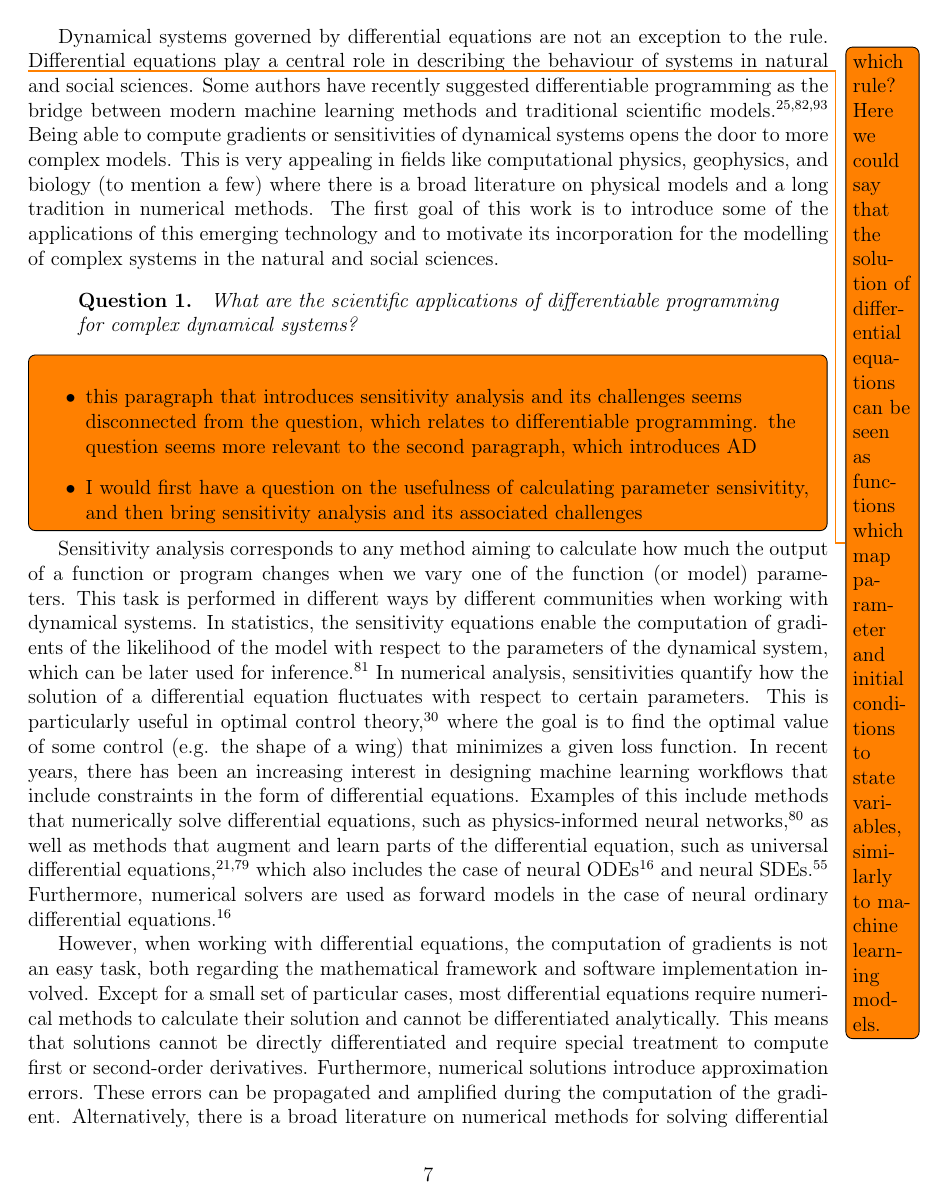
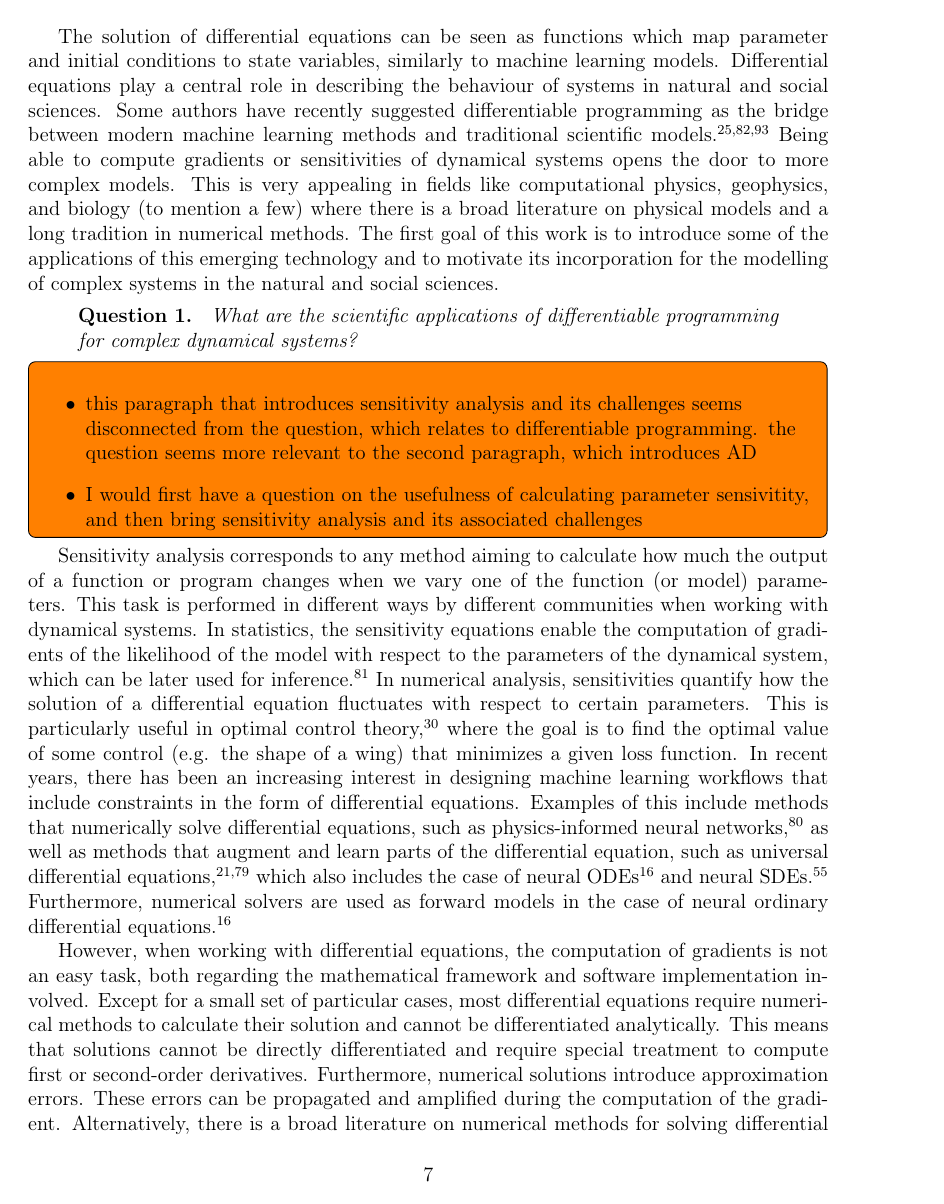
Before and after one commit to ODINN-SciML/DiffEqSensitivity-Review, a LaTeX paper (tex/main.tex, which reads tex/sections/introduction.tex): page 7 of 46. Compiled offline with pdfLaTeX.

Commit message:
Update introduction.tex

```diff
--- a/tex/sections/introduction.tex
+++ b/tex/sections/introduction.tex
@@ -13,7 +13,7 @@ Hessians further help to improve the convergence rates of these algorithms and e
 \textit{A gradient serves as a compass in modern data science: it tells us in which direction in the vast, open ocean of parameters we should move towards in order to increase our chances of success}.
 
 % Differential Programming
-Dynamical systems governed by differential equations are not an exception to the rule. \todo{which rule? Here we could say that the solution of differential equations can be seen as functions which map parameter and initial conditions to state variables, similarly to machine learning models.}
+The solution of differential equations can be seen as functions which map parameter and initial conditions to state variables, similarly to machine learning models.
 Differential equations play a central role in describing the behaviour of systems in natural and social sciences.
 Some authors have recently suggested differentiable programming as the bridge between modern machine learning methods and traditional scientific models \cite{Ramsundar_Krishnamurthy_Viswanathan_2021, Shen_diff_modelling, Gelbrecht-differential-programming-Earth}.
 Being able to compute gradients or sensitivities of dynamical systems opens the door to more complex models.
```
